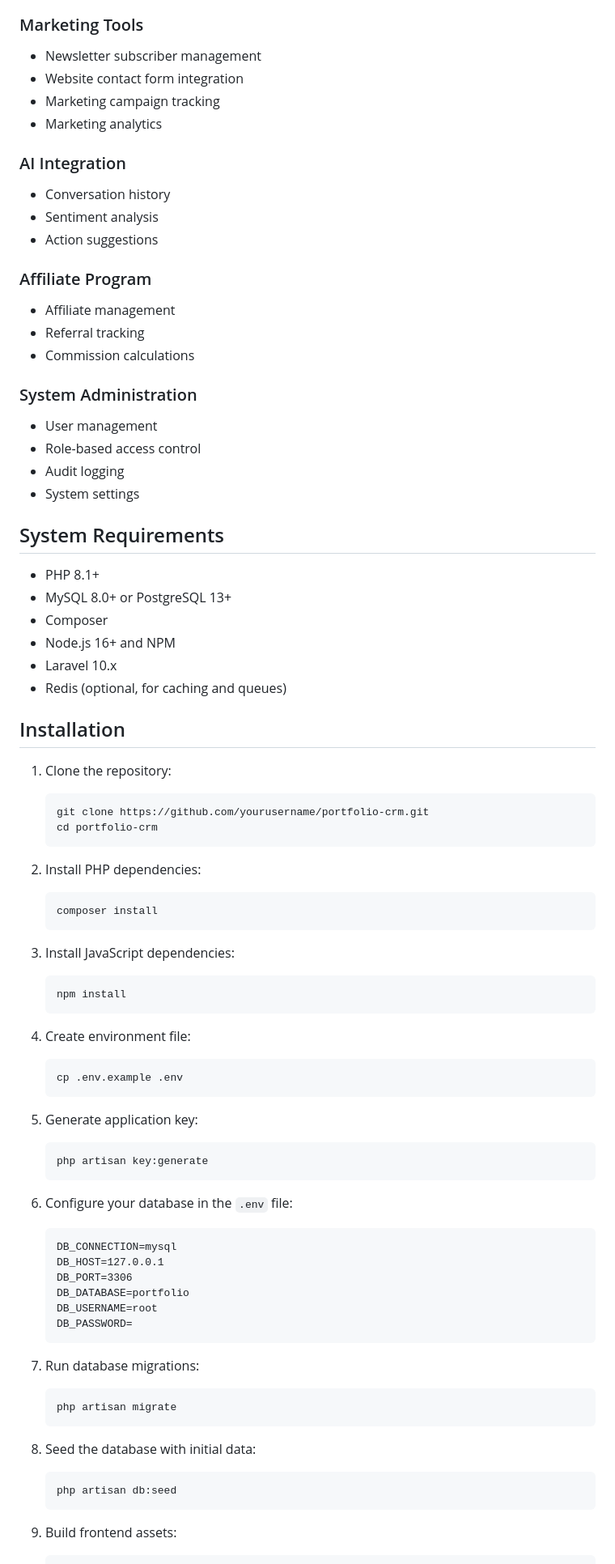
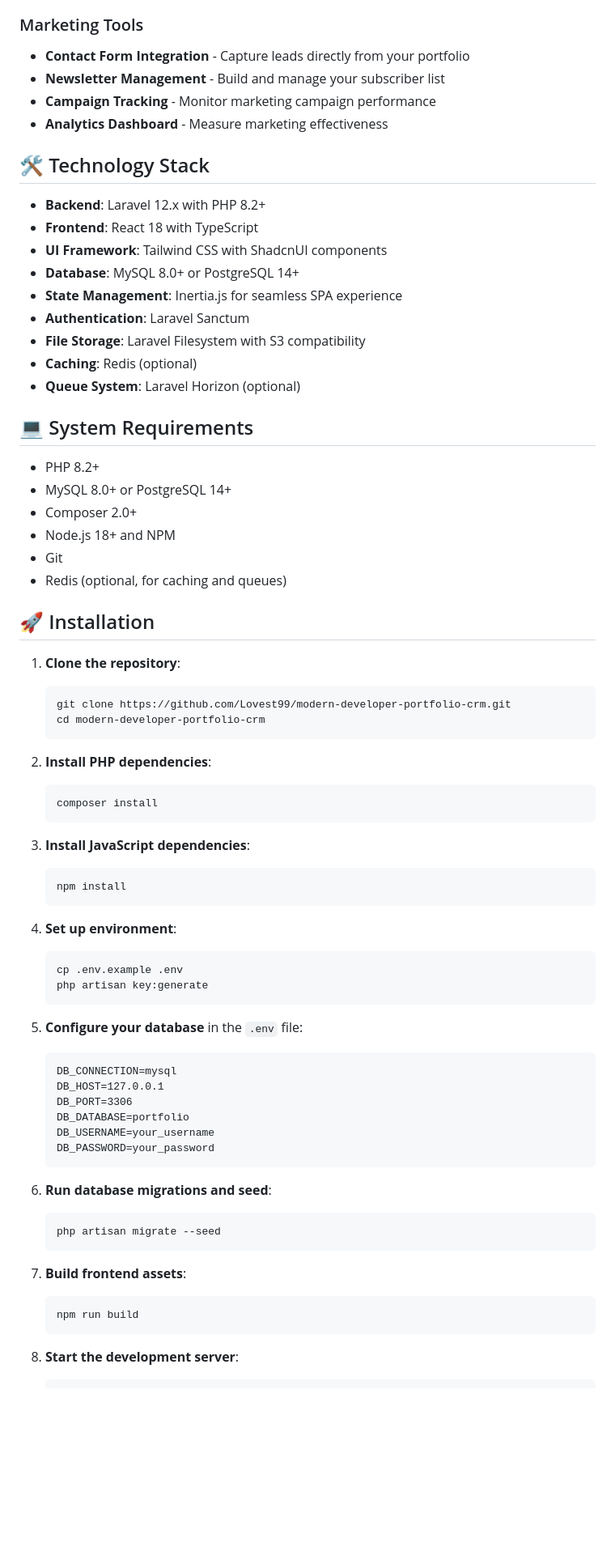
Before and after one commit to Lovest99/modern-developer-portfolio-crm, a Markdown page: README.md, the part around the change printed below. Shown: that part at 81% size. Rendered like a GitHub page; blank space fills up the shorter version.

Commit message:
Update README with comprehensive project documentation and personalized branding

````diff
--- a/README.md
+++ b/README.md
@@ -49,82 +67,74 @@ A comprehensive CRM and project management system built with Laravel, designed f
 
 ### Marketing Tools
-- Newsletter subscriber management
-- Website contact form integration
-- Marketing campaign tracking
-- Marketing analytics
+- **Contact Form Integration** - Capture leads directly from your portfolio
+- **Newsletter Management** - Build and manage your subscriber list
+- **Campaign Tracking** - Monitor marketing campaign performance
+- **Analytics Dashboard** - Measure marketing effectiveness
 
-### AI Integration
-- Conversation history
-- Sentiment analysis
-- Action suggestions
+## 🛠️ Technology Stack
 
-### Affiliate Program
-- Affiliate management
-- Referral tracking
-- Commission calculations
+- **Backend**: Laravel 12.x with PHP 8.2+
+- **Frontend**: React 18 with TypeScript
+- **UI Framework**: Tailwind CSS with ShadcnUI components
+- **Database**: MySQL 8.0+ or PostgreSQL 14+
+- **State Management**: Inertia.js for seamless SPA experience
+- **Authentication**: Laravel Sanctum
+- **File Storage**: Laravel Filesystem with S3 compatibility
+- **Caching**: Redis (optional)
+- **Queue System**: Laravel Horizon (optional)
 
-### System Administration
-- User management
-- Role-based access control
-- Audit logging
-- System settings
+## 💻 System Requirements
 
-## System Requirements
-
-- PHP 8.1+
-- MySQL 8.0+ or PostgreSQL 13+
-- Composer
-- Node.js 16+ and NPM
-- Laravel 10.x
+- PHP 8.2+
+- MySQL 8.0+ or PostgreSQL 14+
+- Composer 2.0+
+- Node.js 18+ and NPM
+- Git
 - Redis (optional, for caching and queues)
 
-## Installation
+## 🚀 Installation
 
-1. Clone the repository:
+1. **Clone the repository**:
    ```bash
-   git clone https://github.com/yourusername/portfolio-crm.git
-   cd portfolio-crm
+   git clone https://github.com/Lovest99/modern-developer-portfolio-crm.git
+   cd modern-developer-portfolio-crm
    ```
 
-2. Install PHP dependencies:
+2. **Install PHP dependencies**:
    ```bash
    composer install
    ```
 
-3. Install JavaScript dependencies:
+3. **Install JavaScript dependencies**:
    ```bash
    npm install
    ```
 
-4. Create environment file:
+4. **Set up environment**:
    ```bash
    cp .env.example .env
-   ```
-
-5. Generate application key:
-   ```bash
    php artisan key:generate
    ```
 
-6. Configure your database in the `.env` file:
+5. **Configure your database** in the `.env` file:
    ```
    DB_CONNECTION=mysql
    DB_HOST=127.0.0.1
    DB_PORT=3306
    DB_DATABASE=portfolio
-   DB_USERNAME=root
-   DB_PASSWORD=
+   DB_USERNAME=your_username
+   DB_PASSWORD=your_password
    ```
 
-7. Run database migrations:
+6. **Run database migrations and seed**:
    ```bash
-   php artisan migrate
+   php artisan migrate --seed
    ```
 
-8. Seed the database with initial data:
+7. **Build frontend assets**:
    ```bash
-   php artisan db:seed
+   npm run build
    ```
 
-9. Build frontend assets:
+8. **Start the development server**:
    ```bash
````
Also changed, not shown: other parts of README.md (+198 -186 lines).
